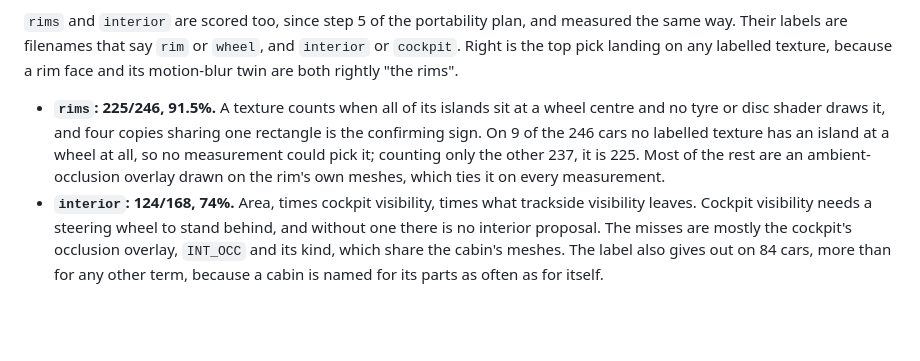
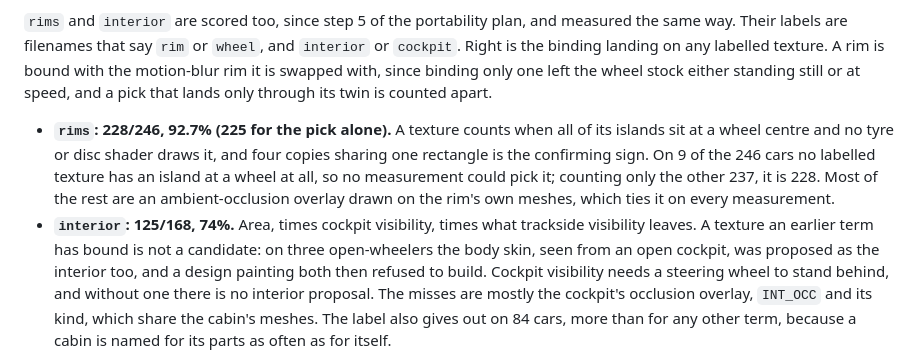
Before and after one commit to mishan/liverykit, a Markdown page: docs/naming.md, the part around the change. Drawn GitHub-style; blank space fills up the shorter version.

Commit message:
Restate the rims and interior figures with the blur twin and taken roles
naming.md and the plan quoted rims at 225/246 and interior at 124/168, with
"right" meaning the top pick landed on a labelled texture. A rim is now bound
with the motion-blur rim it is swapped with, since binding one left the wheel
stock either standing still or at speed on 33 cars, and a term cannot take a
texture an earlier term holds, since the interior claimed the body on three
open-wheelers and the build then refused a design painting both. Rims is
228/246, 225 for the pick alone, and interior 125/168. The Bindings panel's
label for a scorer outside VALIDATED is "measured, not validated" now, which
is what rims and interior are.

```diff
--- a/docs/naming.md
+++ b/docs/naming.md
@@ -75,18 +75,22 @@ The first measurement, on 175 labelled cars, gave 158, 172 and 174.
 
 `rims` and `interior` are scored too, since step 5 of the portability plan, and
 measured the same way. Their labels are filenames that say `rim` or `wheel`,
-and `interior` or `cockpit`. Right is the top pick landing on any labelled
-texture, because a rim face and its motion-blur twin are both rightly "the
-rims".
+and `interior` or `cockpit`. Right is the binding landing on any labelled
+texture. A rim is bound with the motion-blur rim it is swapped with, since
+binding only one left the wheel stock either standing still or at speed, and a
+pick that lands only through its twin is counted apart.
 
-- **`rims`: 225/246, 91.5%.** A texture counts when all of its islands sit at a
+- **`rims`: 228/246, 92.7% (225 for the pick alone).** A texture counts when all of its islands sit at a
   wheel centre and no tyre or disc shader draws it, and four copies sharing one
   rectangle is the confirming sign. On 9 of the 246 cars no labelled texture
   has an island at a wheel at all, so no measurement could pick it; counting
-  only the other 237, it is 225. Most of the rest are an ambient-occlusion
+  only the other 237, it is 228. Most of the rest are an ambient-occlusion
   overlay drawn on the rim's own meshes, which ties it on every measurement.
-- **`interior`: 124/168, 74%.** Area, times cockpit visibility, times what
-  trackside visibility leaves. Cockpit visibility needs a steering wheel to
+- **`interior`: 125/168, 74%.** Area, times cockpit visibility, times what
+  trackside visibility leaves. A texture an earlier term has bound is not a
+  candidate: on three open-wheelers the body skin, seen from an open cockpit,
+  was proposed as the interior too, and a design painting both then refused to
+  build. Cockpit visibility needs a steering wheel to
   stand behind, and without one there is no interior proposal. The misses are
   mostly the cockpit's occlusion overlay, `INT_OCC` and its kind, which share
   the cabin's meshes. The label also gives out on 84 cars, more than for any
```
Also changed, not shown: docs/portability-plan.md (+4 -3 lines).
